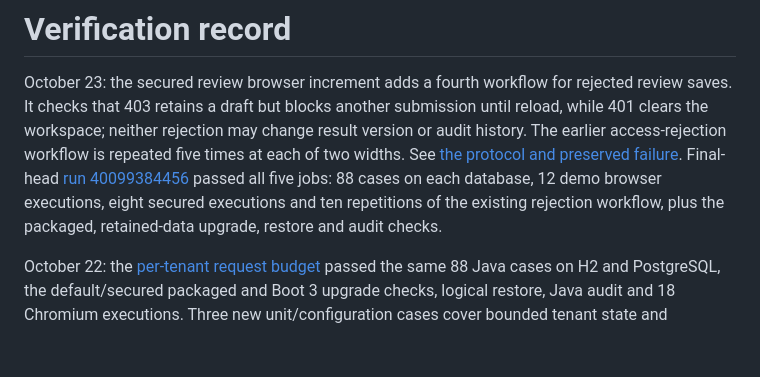
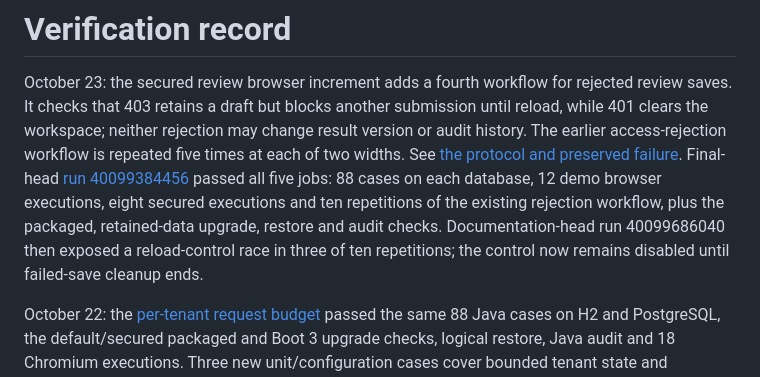
Before and after one commit to harshaattili-human/reconledger, a Markdown page: docs/verification.md, the part around the change. Rendered like a GitHub page; blank space fills up the shorter version.

Commit message:
Disable review reload while an operation finishes

```diff
--- a/docs/verification.md
+++ b/docs/verification.md
@@ -9,6 +9,8 @@ Final-head [run 40099384456](https://github.com/harshaattili-human/reconledger/a
 passed all five jobs: 88 cases on each database, 12 demo browser executions, eight
 secured executions and ten repetitions of the existing rejection workflow, plus
 the packaged, retained-data upgrade, restore and audit checks.
+Documentation-head run 40099686040 then exposed a reload-control race in three of
+ten repetitions; the control now remains disabled until failed-save cleanup ends.
 
 October 22: the [per-tenant request budget](rate-limits.md#tenant-budget-verification--october-22-2026)
 passed the same 88 Java cases on H2 and PostgreSQL, the default/secured packaged and
```
